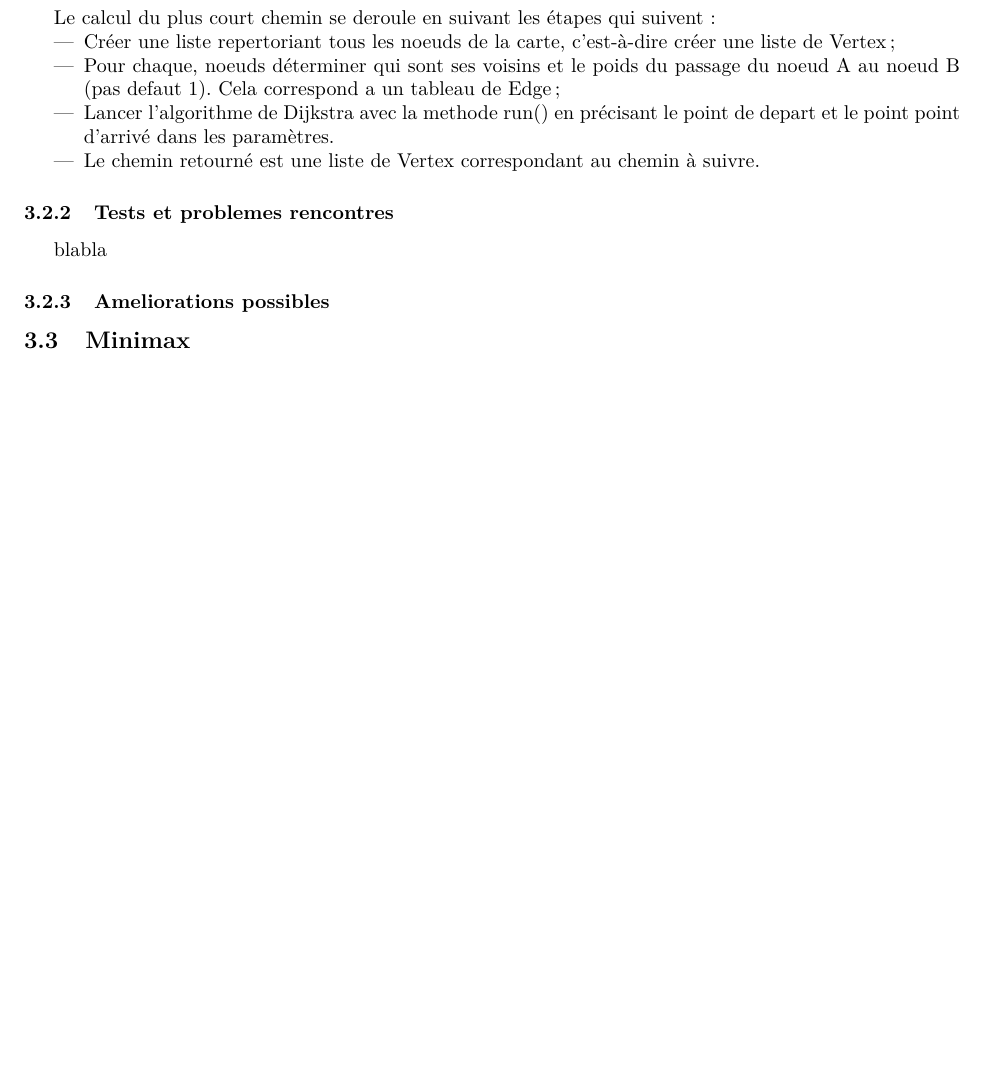
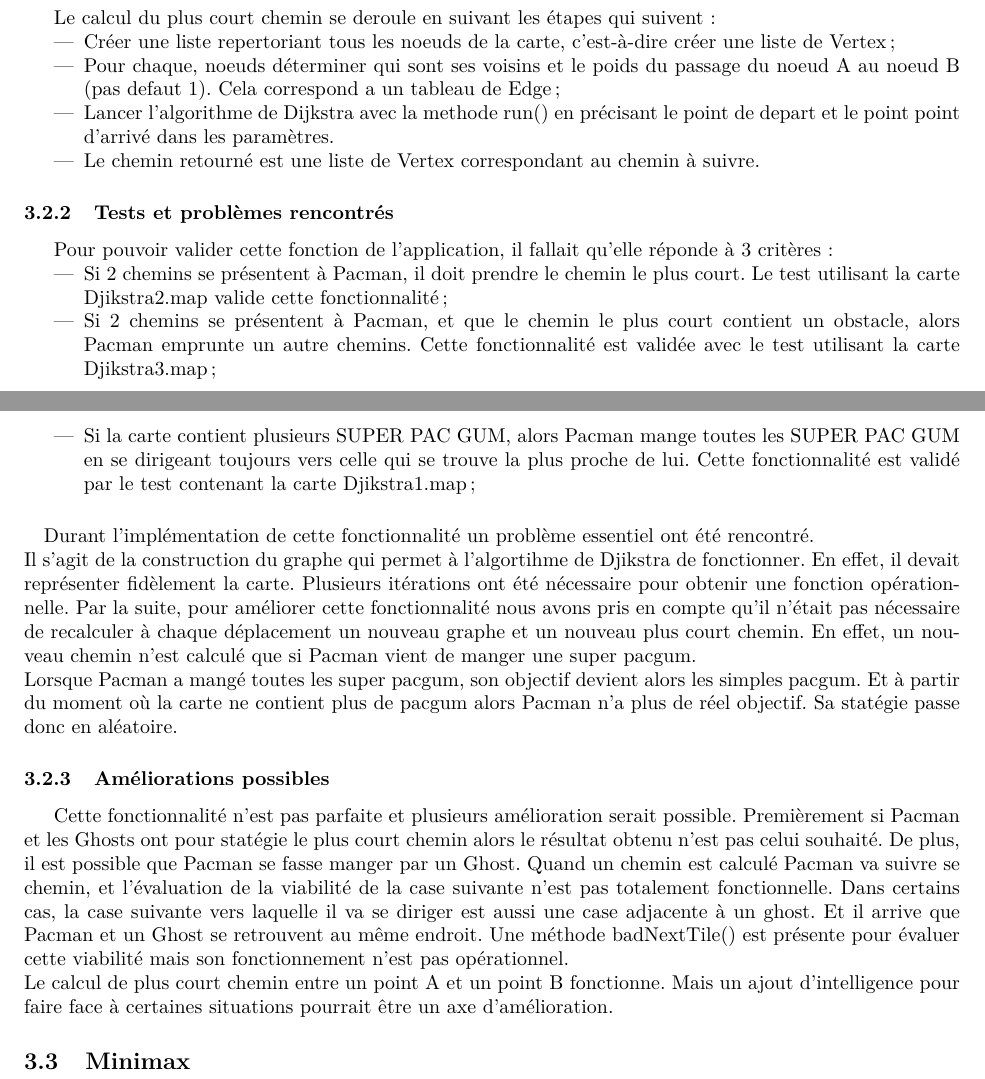
Before and after one commit to ThomBian/Pacman-Project, a LaTeX document (Rapport/Master.tex, which reads Rapport/sections/subsectionsAlgos/subsubsectionsDjikstra/ameliorations.tex, Rapport/sections/subsectionsAlgos/subsubsectionsDjikstra/testsProblemes.tex): part of page 4 of 4 before the commit and two parts of pages 4 and 5 of 5 after it, the two joined at a grey line, cut so that both start at the same text, the shorter picture padded with empty space. Compiled offline with pdfLaTeX.

Commit message:
Partie plus court chemin OK

```diff
--- a/Rapport/sections/subsectionsAlgos/subsubsectionsDjikstra/ameliorations.tex
+++ b/Rapport/sections/subsectionsAlgos/subsubsectionsDjikstra/ameliorations.tex
@@ -1 +1,4 @@
-\subsubsection{Ameliorations possibles}
+\subsubsection{Améliorations possibles}
+
+Cette fonctionnalité n'est pas parfaite et plusieurs amélioration serait possible. Premièrement si Pacman et les Ghosts ont pour statégie le plus court chemin alors le résultat obtenu n'est pas celui souhaité. De plus, il est possible que Pacman se fasse manger par un Ghost. Quand un chemin est calculé Pacman va suivre se chemin, et l'évaluation de la viabilité de la case suivante n'est pas totalement fonctionnelle. Dans certains cas, la case suivante vers laquelle il va se diriger est aussi une case adjacente à un ghost. Et il arrive que Pacman et un Ghost se retrouvent au même endroit. Une méthode badNextTile() est présente pour évaluer cette viabilité mais son fonctionnement n'est pas opérationnel.\\
+Le calcul de plus court chemin entre un point A et un point B fonctionne. Mais un ajout d'intelligence pour faire face à certaines situations pourrait être un axe d'amélioration.
--- a/Rapport/sections/subsectionsAlgos/subsubsectionsDjikstra/testsProblemes.tex
+++ b/Rapport/sections/subsectionsAlgos/subsubsectionsDjikstra/testsProblemes.tex
@@ -1,2 +1,13 @@
-\subsubsection{Tests et problemes rencontres}
-blabla
+\subsubsection{Tests et problèmes rencontrés}
+
+Pour pouvoir valider cette fonction de l'application, il fallait qu'elle réponde à 3 critères:
+\begin{itemize}
+	\item Si 2 chemins se présentent à Pacman, il doit prendre le chemin le plus court. Le test utilisant la carte Djikstra2.map valide cette fonctionnalité;
+	\item Si 2 chemins se présentent à Pacman, et que le chemin le plus court contient un obstacle, alors Pacman emprunte un autre chemins. Cette fonctionnalité est validée avec le test utilisant la carte Djikstra3.map;
+	\item Si la carte contient plusieurs SUPER PAC GUM, alors Pacman mange toutes les SUPER PAC GUM en se dirigeant toujours vers celle qui se trouve la plus proche de lui. Cette fonctionnalité est validé par le test contenant la carte Djikstra1.map;
+\end{itemize}
+
+\paragraph{}
+Durant l'implémentation de cette fonctionnalité un problème essentiel ont été rencontré.\\
+Il s'agit de la construction du graphe qui permet à l'algortihme de Djikstra de fonctionner. En effet, il devait représenter fidèlement la carte. Plusieurs itérations ont été nécessaire pour obtenir une fonction opérationnelle. Par la suite, pour améliorer cette fonctionnalité nous avons pris en compte qu'il n'était pas nécessaire de recalculer à chaque déplacement un nouveau graphe et un nouveau plus court chemin. En effet, un nouveau chemin n'est calculé que si Pacman vient de manger une super pacgum.\\
+Lorsque Pacman a mangé toutes les super pacgum, son objectif devient alors les simples pacgum. Et à partir du moment où la carte ne contient plus de pacgum alors Pacman n'a plus de réel objectif. Sa statégie passe donc en aléatoire.
```
Also changed, not shown: Rapport/Master.pdf.
